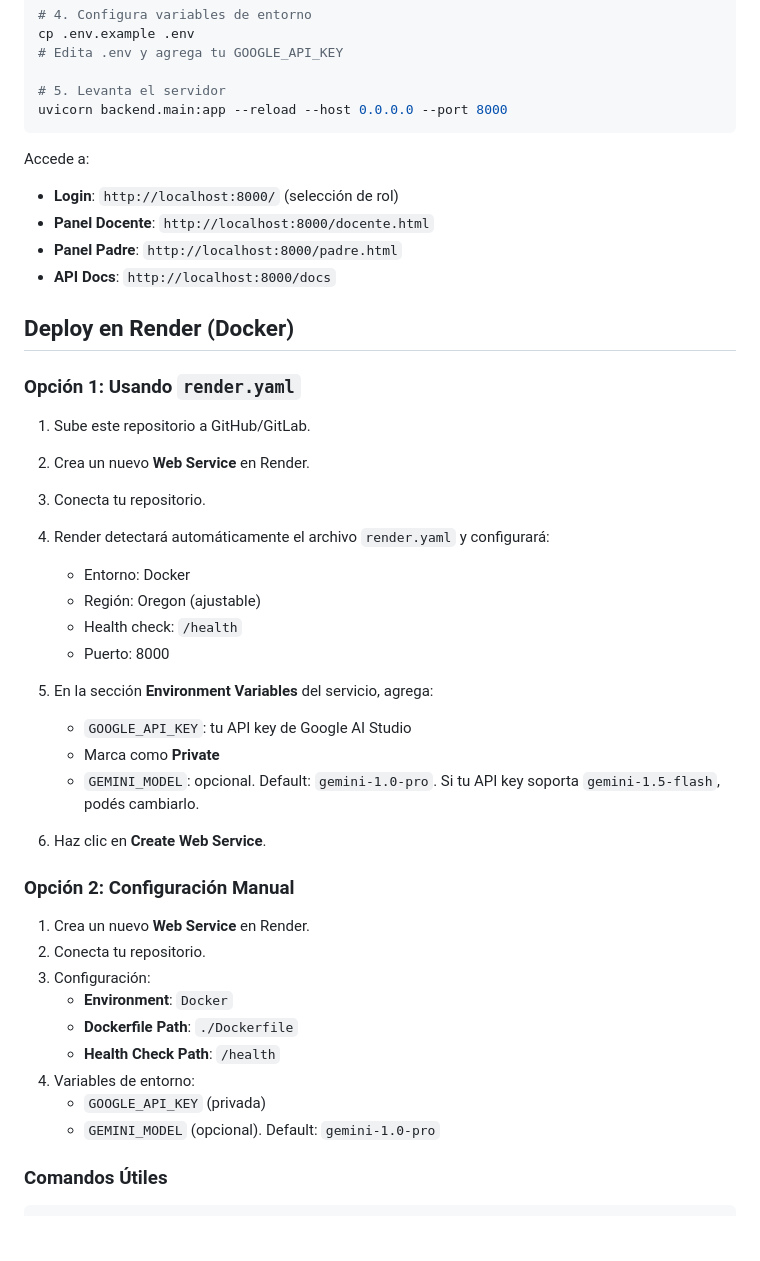
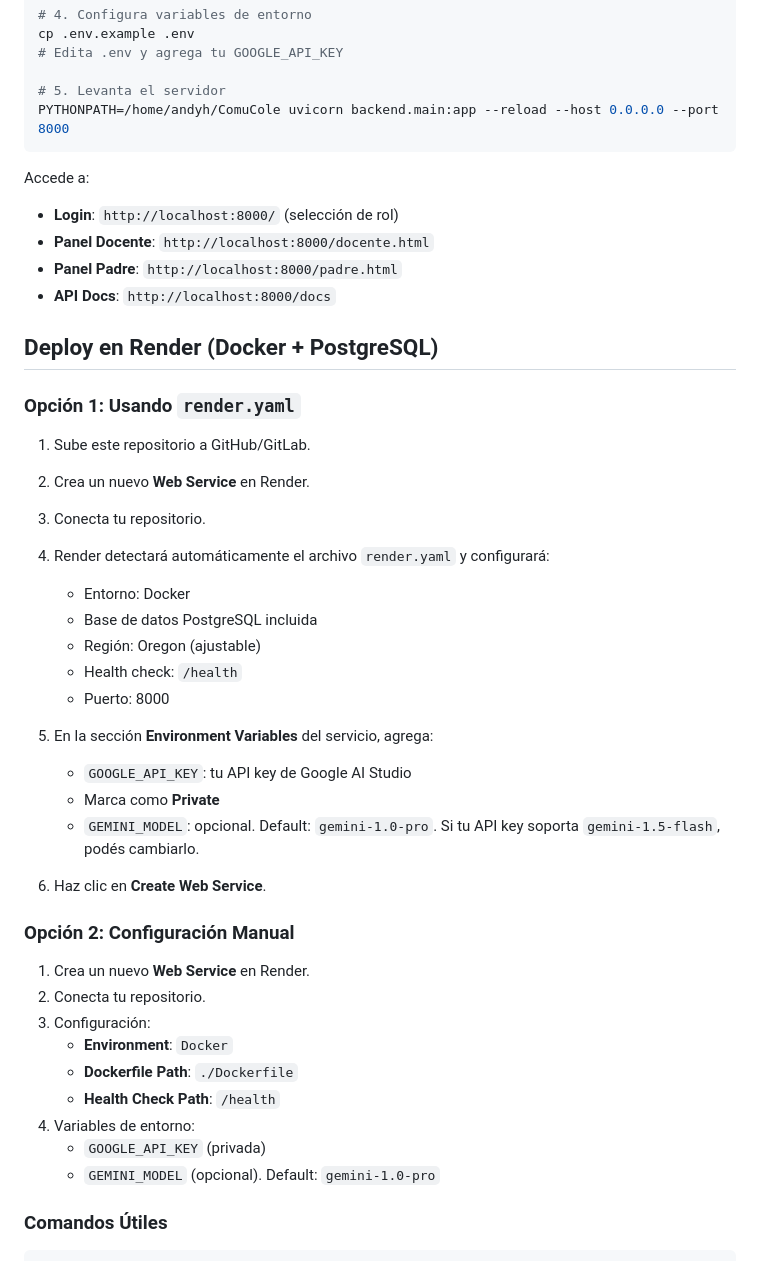
Before and after one commit to AndyHHR1/ComuCole, a Markdown page: README.md, the part around one of its changes. Rendered like a GitHub page; blank space fills up the shorter version.

````diff
--- a/README.md
+++ b/README.md
@@ -51,7 +60,7 @@ cp .env.example .env
 # Edita .env y agrega tu GOOGLE_API_KEY
 
 # 5. Levanta el servidor
-uvicorn backend.main:app --reload --host 0.0.0.0 --port 8000
+PYTHONPATH=/home/andyh/ComuCole uvicorn backend.main:app --reload --host 0.0.0.0 --port 8000
 ```
 
 Accede a:
@@ -60,7 +69,7 @@ Accede a:
 - **Panel Padre**: `http://localhost:8000/padre.html`
 - **API Docs**: `http://localhost:8000/docs`
 
-## Deploy en Render (Docker)
+## Deploy en Render (Docker + PostgreSQL)
 
 ### Opción 1: Usando `render.yaml`
 
@@ -69,14 +78,15 @@ Accede a:
 3. Conecta tu repositorio.
 4. Render detectará automáticamente el archivo `render.yaml` y configurará:
    - Entorno: Docker
+   - Base de datos PostgreSQL incluida
    - Región: Oregon (ajustable)
    - Health check: `/health`
    - Puerto: 8000
 
- 5. En la sección **Environment Variables** del servicio, agrega:
-    - `GOOGLE_API_KEY`: tu API key de Google AI Studio
-    - Marca como **Private**
-    - `GEMINI_MODEL`: opcional. Default: `gemini-1.0-pro`. Si tu API key soporta `gemini-1.5-flash`, podés cambiarlo.
+5. En la sección **Environment Variables** del servicio, agrega:
+   - `GOOGLE_API_KEY`: tu API key de Google AI Studio
+   - Marca como **Private**
+   - `GEMINI_MODEL`: opcional. Default: `gemini-1.0-pro`. Si tu API key soporta `gemini-1.5-flash`, podés cambiarlo.
 
 6. Haz clic en **Create Web Service**.
 
@@ -88,9 +98,9 @@ Accede a:
    - **Environment**: `Docker`
    - **Dockerfile Path**: `./Dockerfile`
    - **Health Check Path**: `/health`
- 4. Variables de entorno:
-    - `GOOGLE_API_KEY` (privada)
-    - `GEMINI_MODEL` (opcional). Default: `gemini-1.0-pro`
+4. Variables de entorno:
+   - `GOOGLE_API_KEY` (privada)
+   - `GEMINI_MODEL` (opcional). Default: `gemini-1.0-pro`
 
 ### Comandos Útiles
 
````
Also changed, not shown: other parts of README.md (+32 -12 lines).
